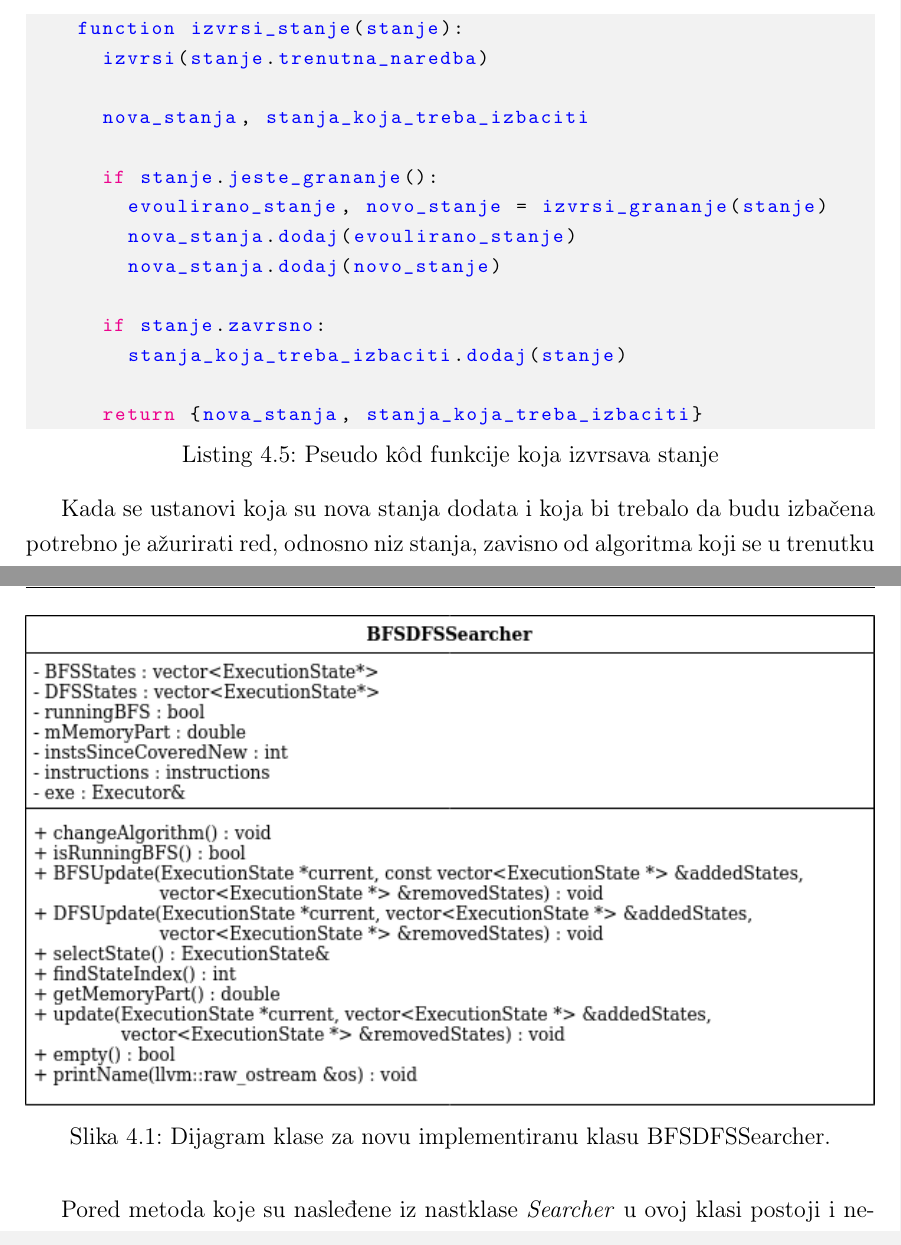
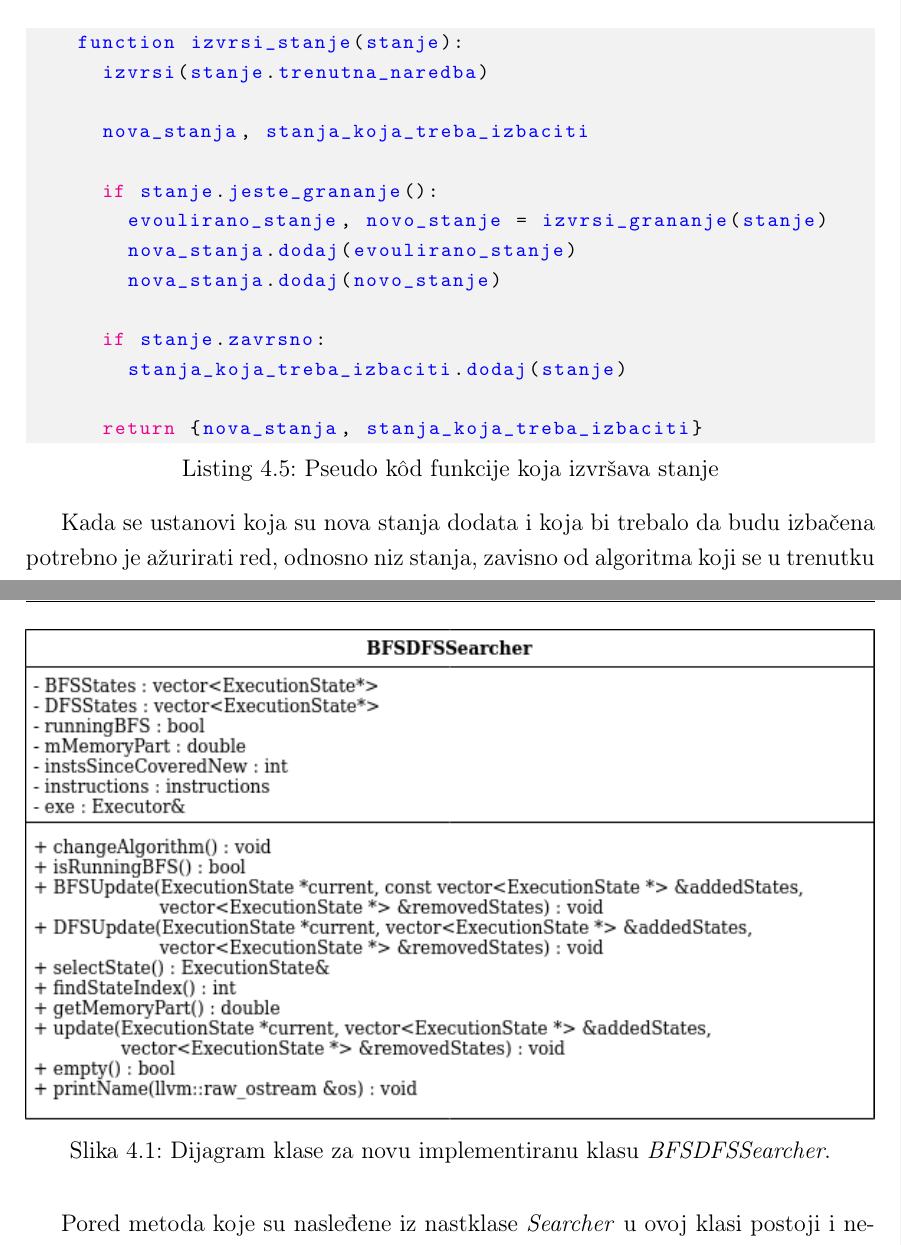
Before and after one commit to filozof50/Master, a LaTeX book (tekst/tekst.tex): two parts of pages 46 and 50 of 64, joined at a grey line, cut so that both start at the same text. Compiled offline with pdfLaTeX.

Commit message:
Sitne izmene u poglavlju 4.

```diff
--- a/tekst/tekst.tex
+++ b/tekst/tekst.tex
@@ -779,7 +779,7 @@ U nekim situacijama se može desiti da je niz DFS stanja prazan. To je slučaj k
 
 Nakon što se odabere stanje koje će biti naredno izvršeno, ono se izvršava. Pseudo k\^od funkcije za izvršavanje stanja je prikazan u listingu \ref{lst:izvrsi_stanje}. Zavisno od naredbe koja se nalazi u stanju može doći do evolucije stanja ukoliko nije bilo grananja ili može doći do evolucije stanja uz kreiranje novog stanja ukoliko je došlo do grananja. Ukoliko nema grananja već samo evolucije stanja ono se smatra novim stanjem, odnosno dodaje se opet u skup aktivnih stanja tako evoluirano. Ovo se radi kako bi algoritmi koji su opisani u delu \ref{algoritmi} radili ispravno. Takođe, ukoliko je stanje bilo završno, može doći i do njegovog izbacivanja iz niza ili reda stanja jer završno stanje označava kraj putanje. Nakon što se neko stanje izvrši, vrši se ažuriranje skupa aktivnih stanja dodavanjem novonastalih ili brisanjem onih stanja koja su višak.
 
-    \begin{lstlisting}[caption={Pseudo k\^od funkcije koja izvrsava stanje},captionpos=b,label={lst:izvrsi_stanje}]
+    \begin{lstlisting}[caption={Pseudo k\^od funkcije koja izvršava stanje},captionpos=b,label={lst:izvrsi_stanje}]
     function izvrsi_stanje(stanje):
       izvrsi(stanje.trenutna_naredba)
 
@@ -870,7 +870,7 @@ Kako bi mogao da bude implementiran novi algoritam u alatu KLEE, potrebno je i n
 \begin{figure}[ht]
     \centering
     \includegraphics[width=\linewidth]{dijagram_klase.png}
-    \caption{Dijagram klase za novu implementiranu klasu BFSDFSSearcher.}
+    \caption{Dijagram klase za novu implementiranu klasu \textit{BFSDFSSearcher}.}
     \label{fig:UML}
 \end{figure}
 
```
Also changed, not shown: tekst/tekst.pdf.
